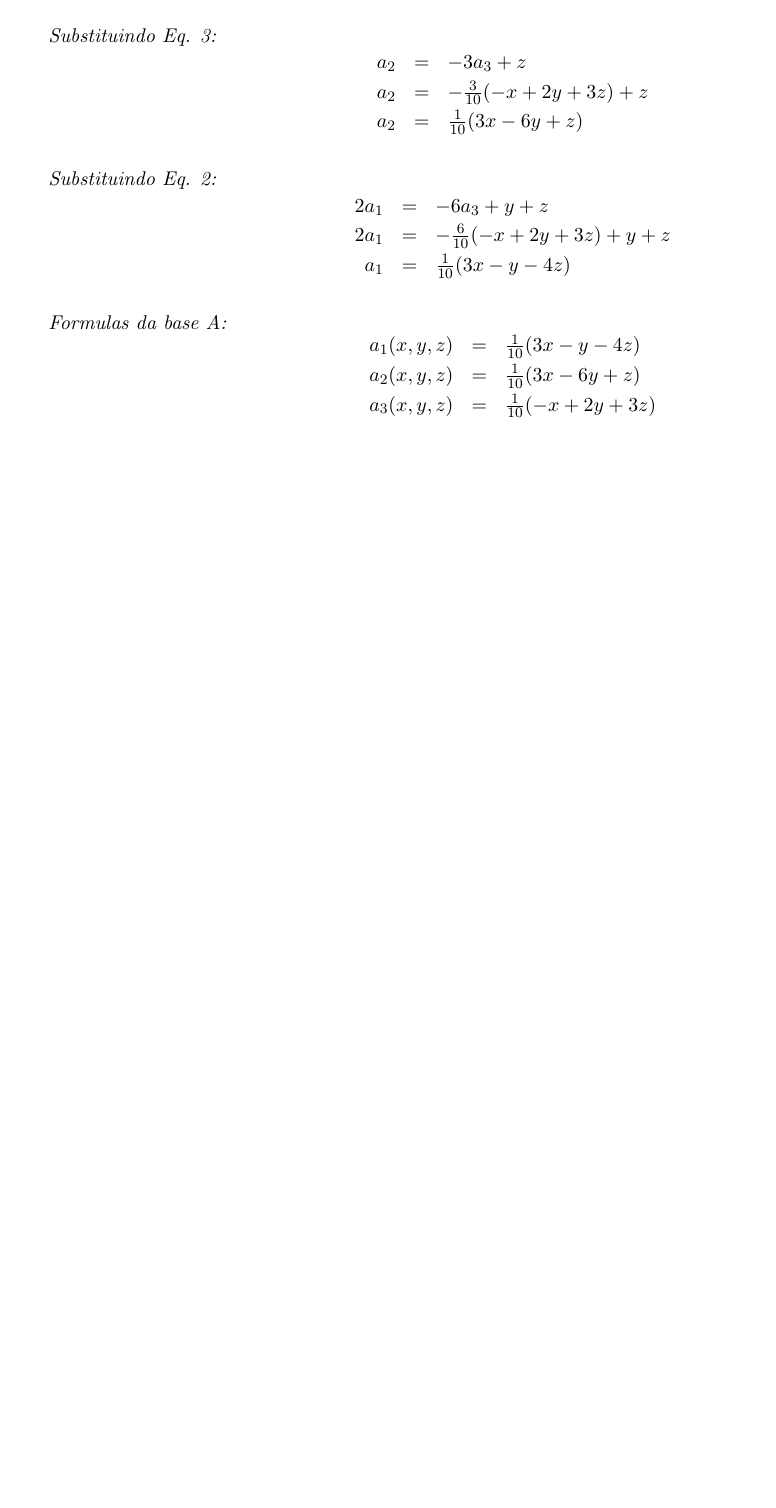
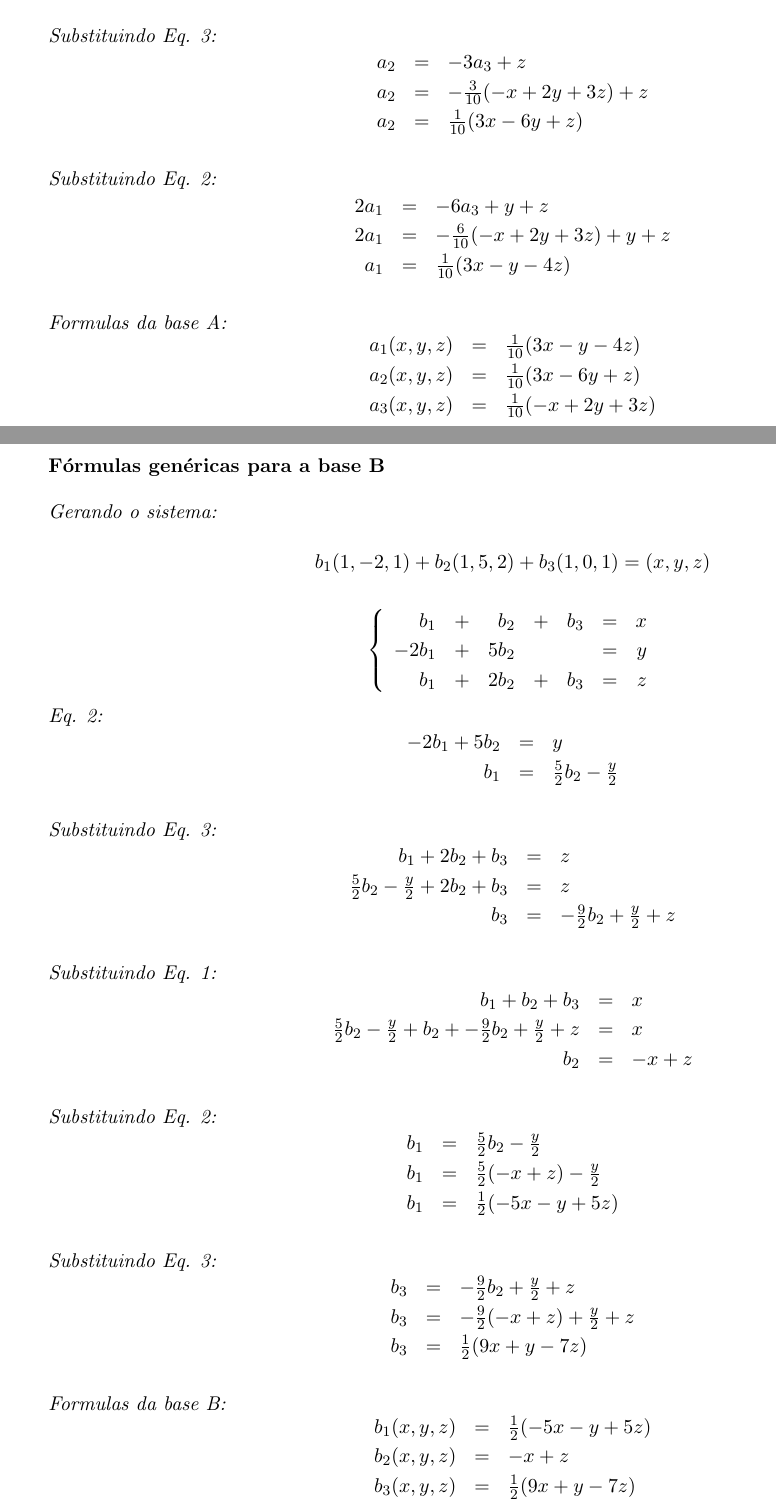
Before and after one commit to xfeehrx/AlgLin_ReProva, a LaTeX document (ReProva.tex): part of the page before the commit and two parts of pages 1 and 2 of 2 after it, the two joined at a grey line, cut so that both start at the same text, the shorter picture padded with empty space. Compiled offline with pdfLaTeX.

Commit message:
Questão 1: Formulas genéricas para a base B

```diff
--- a/ReProva.tex
+++ b/ReProva.tex
@@ -91,6 +91,85 @@ $$
     a_3(x,y,z) &= &\frac{1}{10}(-x+2y+3z)
 \end{array}
 $$
+
+\newpage
+\bigskip
+\textbf{Fórmulas genéricas para a base B}
+
+\bigskip
+\textit{Gerando o sistema:}
+
+$$b_1(1,-2,1)+b_2(1,5,2)+b_3(1,0,1)=(x,y,z)$$
+
+$$
+\left\{\begin{array}{rcrcrcr}
+    b_1   &+ &b_2  &+ &b_3 &= &x\\
+    -2b_1 &+ &5b_2 &  &    &= &y\\
+    b_1   &+ &2b_2 &+ &b_3 &= &z
+\end{array}\right.
+$$
+
+\textit{Eq. 2:}
+$$
+\begin{array}{rcl}
+    -2b_1 + 5b_2 &= &y\\
+    b_1 &= &\frac{5}{2}b_2-\frac{y}{2}
+\end{array}
+$$
+
+\bigskip
+\textit{Substituindo Eq. 3:}
+$$
+\begin{array}{rcl}
+    b_1+2b_2+b_3 &= &z\\
+    \frac{5}{2}b_2-\frac{y}{2}+2b_2+b_3 &= &z\\
+    b_3 &= &-\frac{9}{2}b_2+\frac{y}{2}+z
+\end{array}
+$$
+
+\bigskip
+\textit{Substituindo Eq. 1:}
+$$
+\begin{array}{rcl}
+    b_1+b_2+b_3 &= &x\\
+    \frac{5}{2}b_2-\frac{y}{2}+b_2+-\frac{9}{2}b_2+\frac{y}{2}+z &= &x\\
+    b_2 &= &-x+z
+\end{array}
+$$
+
+\bigskip
+\textit{Substituindo Eq. 2:}
+$$
+\begin{array}{rcl}
+    b_1 &= &\frac{5}{2}b_2-\frac{y}{2}\\
+    b_1 &= &\frac{5}{2}(-x+z)-\frac{y}{2}\\
+    b_1 &= &\frac{1}{2}(-5x-y+5z)
+\end{array}
+$$
+
+\bigskip
+\textit{Substituindo Eq. 3:}
+$$
+\begin{array}{rcl}
+    b_3 &= &-\frac{9}{2}b_2+\frac{y}{2}+z\\
+    b_3 &= &-\frac{9}{2}(-x+z)+\frac{y}{2}+z\\
+    b_3 &= &\frac{1}{2}(9x+y-7z)
+\end{array}
+$$
+
+\bigskip
+\textit{Formulas da base B:}
+$$
+\begin{array}{rcl}
+    b_1(x,y,z) &= &\frac{1}{2}(-5x-y+5z)\\
+    b_2(x,y,z) &= &-x+z\\
+    b_3(x,y,z) &= &\frac{1}{2}(9x+y-7z)
+\end{array}
+$$
+
+
+
+
 \end{question}
 
 \end{document}
```
